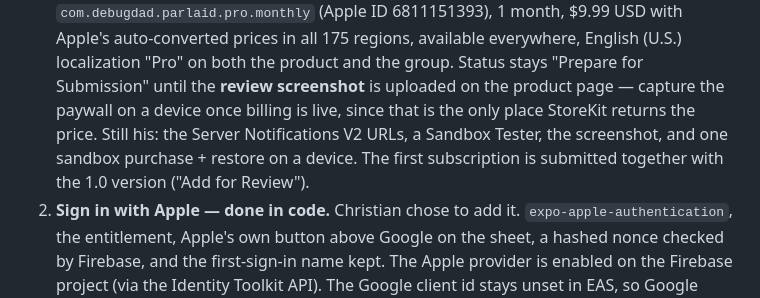
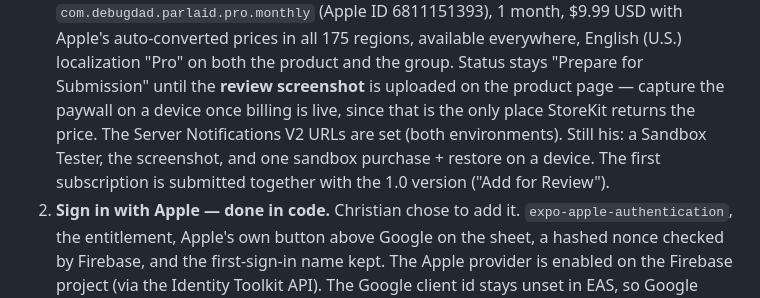
Before and after one commit to cchenault24/nfl-parlay-builder, a Markdown page: docs/IOS_LAUNCH_REVIEW.md, the part around the change. GitHub-like rendering.

Commit message:
docs(mobile): server notification URLs are configured
Co-Authored-By: Claude Fable 5.1 <noreply@anthropic.com>

```diff
--- a/docs/IOS_LAUNCH_REVIEW.md
+++ b/docs/IOS_LAUNCH_REVIEW.md
@@ -31,8 +31,8 @@ quota-costing races, all now fixed. What still blocks submission is operational:
    everywhere, English (U.S.) localization "Pro" on both the product and the group. Status stays
    "Prepare for Submission" until the **review screenshot** is uploaded on the product page —
    capture the paywall on a device once billing is live, since that is the only place StoreKit
-   returns the price. Still his: the Server Notifications V2 URLs, a Sandbox Tester, the
-   screenshot, and one sandbox purchase + restore on a device. The first subscription is submitted
+   returns the price. The Server Notifications V2 URLs are set (both environments). Still his: a
+   Sandbox Tester, the screenshot, and one sandbox purchase + restore on a device. The first subscription is submitted
    together with the 1.0 version ("Add for Review").
 2. **Sign in with Apple — done in code.** Christian chose to add it. `expo-apple-authentication`,
    the entitlement, Apple's own button above Google on the sheet, a hashed nonce checked by
```
